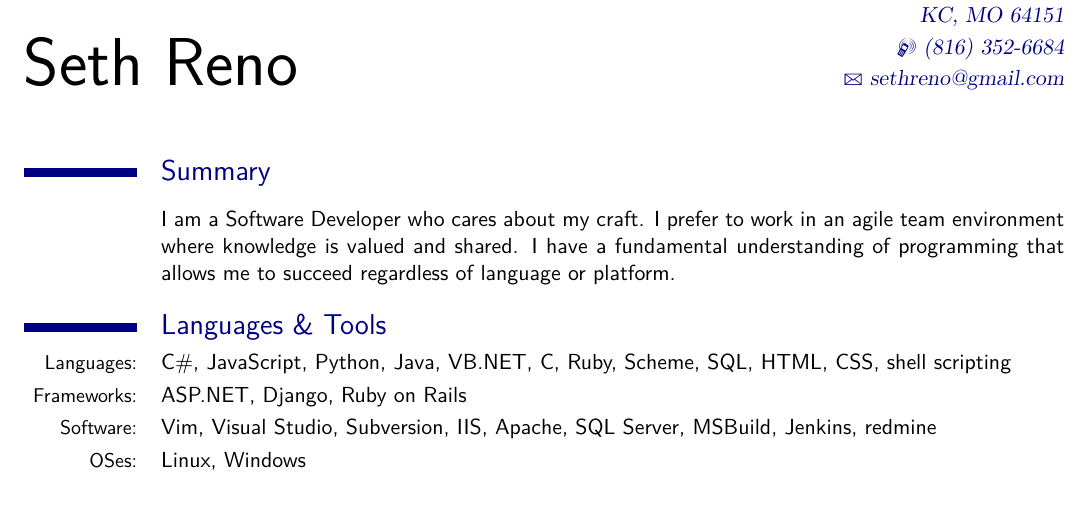
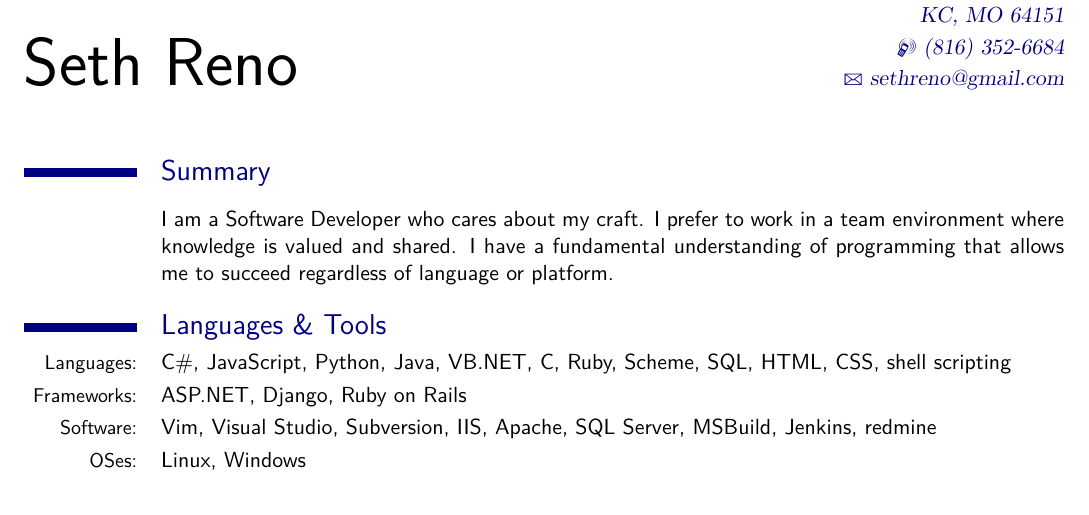
Before and after one commit to sethreno/resume, a LaTeX CV (resume.tex): part of the page, cut so that both start at the same text. Compiled offline with XeLaTeX; a missing font is replaced by an installed copy or a similar font.

Commit message:
Depends on peoples definition of "agile".

```diff
--- a/resume.tex
+++ b/resume.tex
@@ -50,7 +50,7 @@
 \maketitle
 \section{Summary}
 \cvline{}{
-I am a Software Developer who cares about my craft. I prefer to work in an agile team environment where
+I am a Software Developer who cares about my craft. I prefer to work in a team environment where
 knowledge is valued and shared. I have a fundamental understanding of programming that allows me to
 succeed regardless of language or platform.
 }
```
